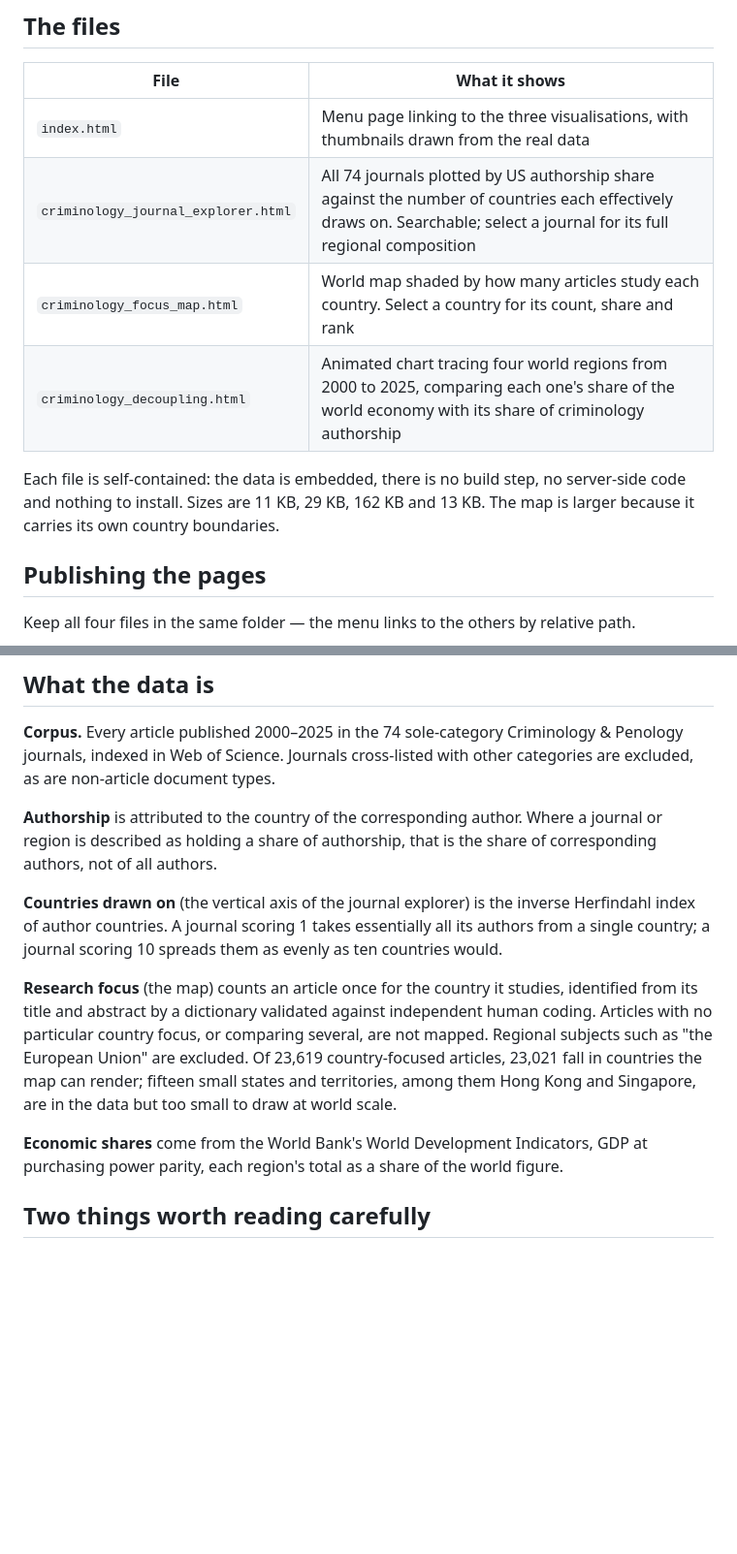
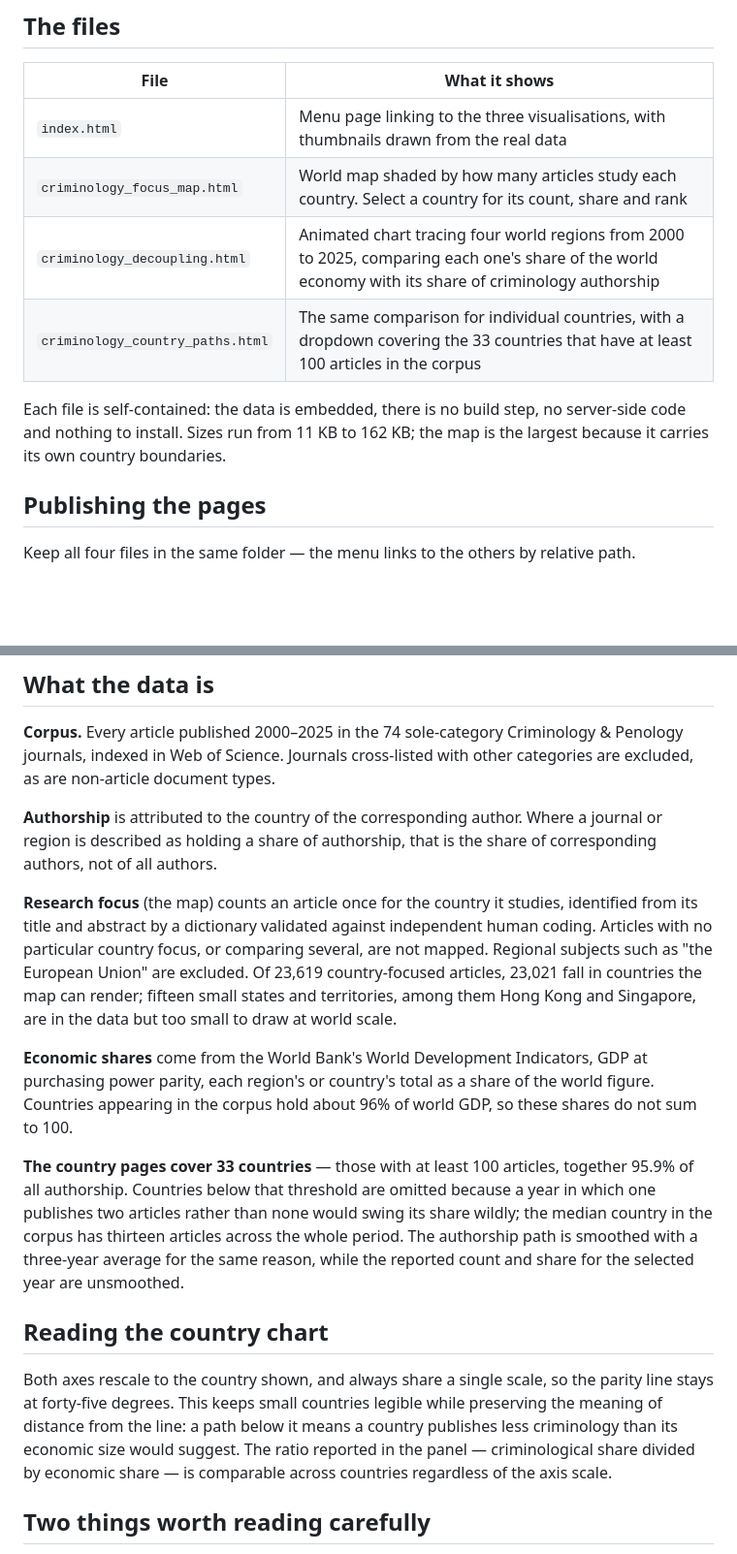
Before and after one commit to zarina-vakhitova/criminology_geography, a Markdown page: README.md, 2 parts joined by grey strips. Shown at 97% size. Drawn GitHub-style; blank space fills up the shorter version.

```diff
--- a/README.md
+++ b/README.md
@@ -10,13 +10,13 @@ Journal Citation Reports.
 | File | What it shows |
 |---|---|
 | `index.html` | Menu page linking to the three visualisations, with thumbnails drawn from the real data |
-| `criminology_journal_explorer.html` | All 74 journals plotted by US authorship share against the number of countries each effectively draws on. Searchable; select a journal for its full regional composition |
 | `criminology_focus_map.html` | World map shaded by how many articles study each country. Select a country for its count, share and rank |
 | `criminology_decoupling.html` | Animated chart tracing four world regions from 2000 to 2025, comparing each one's share of the world economy with its share of criminology authorship |
+| `criminology_country_paths.html` | The same comparison for individual countries, with a dropdown covering the 33 countries that have at least 100 articles in the corpus |
 
 Each file is self-contained: the data is embedded, there is no build step, no server-side
-code and nothing to install. Sizes are 11 KB, 29 KB, 162 KB and 13 KB. The map is larger
-because it carries its own country boundaries.
+code and nothing to install. Sizes run from 11 KB to 162 KB; the map is the largest because
+it carries its own country boundaries.
 
 ## Publishing the pages
 
@@ -44,10 +44,6 @@ excluded, as are non-article document types.
 region is described as holding a share of authorship, that is the share of corresponding
 authors, not of all authors.
 
-**Countries drawn on** (the vertical axis of the journal explorer) is the inverse
-Herfindahl index of author countries. A journal scoring 1 takes essentially all its authors
-from a single country; a journal scoring 10 spreads them as evenly as ten countries would.
-
 **Research focus** (the map) counts an article once for the country it studies, identified
 from its title and abstract by a dictionary validated against independent human coding.
 Articles with no particular country focus, or comparing several, are not mapped. Regional
@@ -56,7 +52,24 @@ subjects such as "the European Union" are excluded. Of 23,619 country-focused ar
 them Hong Kong and Singapore, are in the data but too small to draw at world scale.
 
 **Economic shares** come from the World Bank's World Development Indicators, GDP at
-purchasing power parity, each region's total as a share of the world figure.
+purchasing power parity, each region's or country's total as a share of the world figure.
+Countries appearing in the corpus hold about 96% of world GDP, so these shares do not sum
+to 100.
+
+**The country pages cover 33 countries** — those with at least 100 articles, together 95.9%
+of all authorship. Countries below that threshold are omitted because a year in which one
+publishes two articles rather than none would swing its share wildly; the median country in
+the corpus has thirteen articles across the whole period. The authorship path is smoothed
+with a three-year average for the same reason, while the reported count and share for the
+selected year are unsmoothed.
+
+## Reading the country chart
+
+Both axes rescale to the country shown, and always share a single scale, so the parity line
+stays at forty-five degrees. This keeps small countries legible while preserving the meaning
+of distance from the line: a path below it means a country publishes less criminology than
+its economic size would suggest. The ratio reported in the panel — criminological share
+divided by economic share — is comparable across countries regardless of the axis scale.
 
 ## Two things worth reading carefully
 
```
